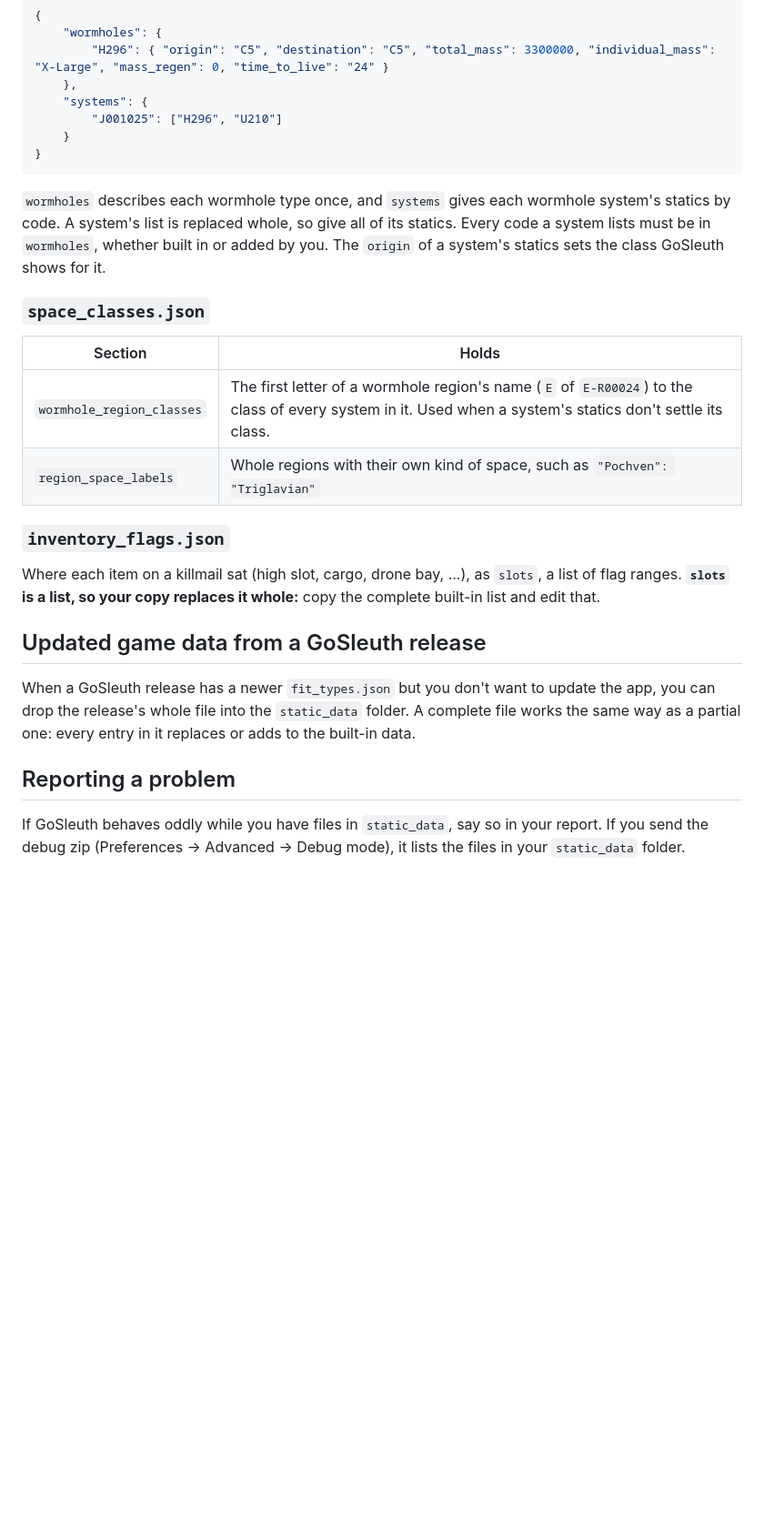
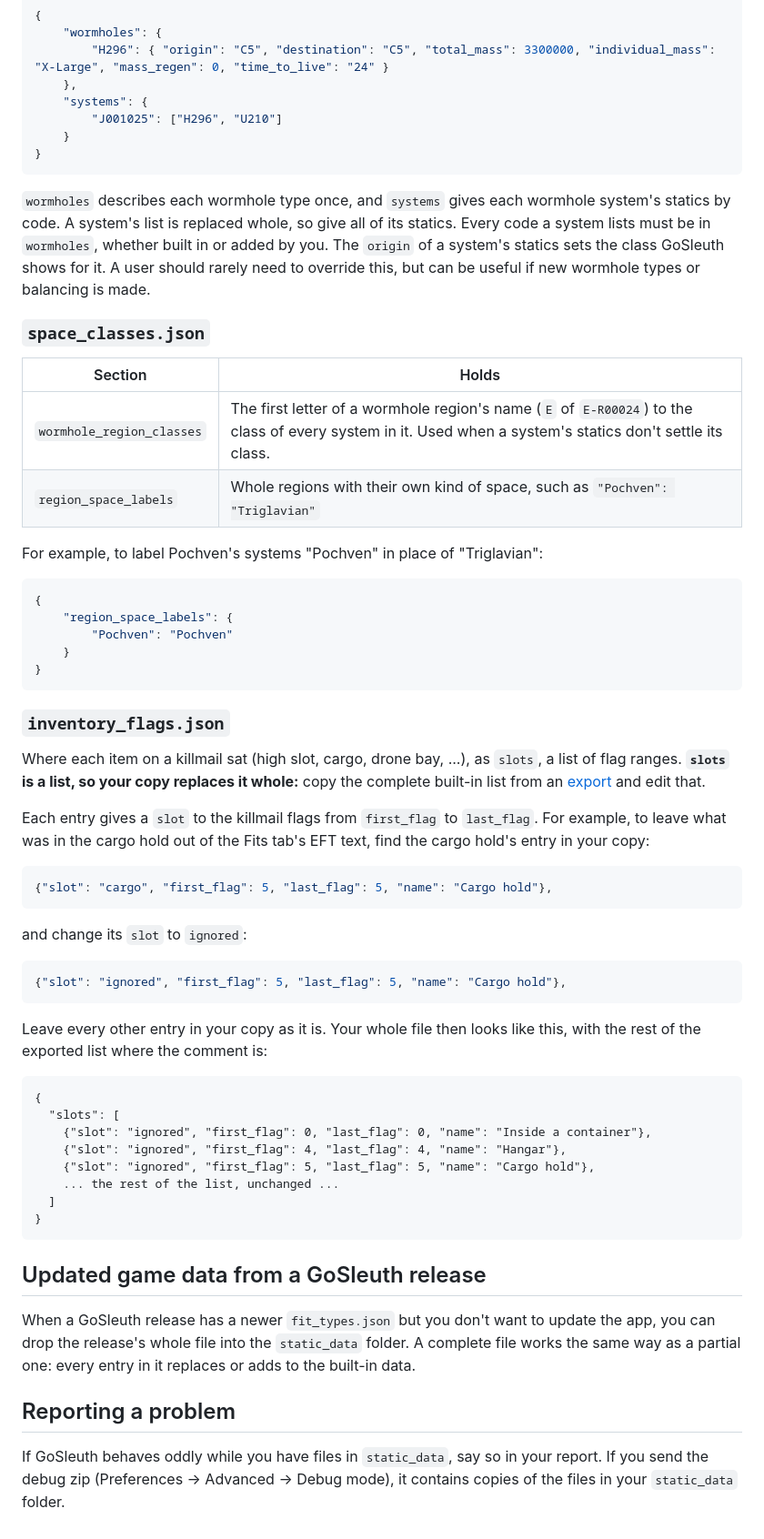
Before and after one commit to lynkfox/eve-gosleuth, a Markdown page: docs/static-data-overrides.md, the part around one of its changes. Shown at 91% size. Drawn GitHub-style; blank space fills up the shorter version.

Commit message:
docs(static-data): an example for every file, and notes on when each needs changing
Co-Authored-By: Claude Opus 5.5 <noreply@anthropic.com>

````diff
--- a/docs/static-data-overrides.md
+++ b/docs/static-data-overrides.md
@@ -203,7 +243,7 @@ At the top of the file:
 }
 ```
 
-`wormholes` describes each wormhole type once, and `systems` gives each wormhole system's statics by code. A system's list is replaced whole, so give all of its statics. Every code a system lists must be in `wormholes`, whether built in or added by you. The `origin` of a system's statics sets the class GoSleuth shows for it.
+`wormholes` describes each wormhole type once, and `systems` gives each wormhole system's statics by code. A system's list is replaced whole, so give all of its statics. Every code a system lists must be in `wormholes`, whether built in or added by you. The `origin` of a system's statics sets the class GoSleuth shows for it. A user should rarely need to override this, but can be useful if new wormhole types or balancing is made.
 
 ### `space_classes.json`
 
@@ -212,9 +252,44 @@ At the top of the file:
 | `wormhole_region_classes` | The first letter of a wormhole region's name (`E` of `E-R00024`) to the class of every system in it. Used when a system's statics don't settle its class. |
 | `region_space_labels` | Whole regions with their own kind of space, such as `"Pochven": "Triglavian"` |
 
+For example, to label Pochven's systems "Pochven" in place of "Triglavian":
+
+```json
+{
+    "region_space_labels": {
+        "Pochven": "Pochven"
+    }
+}
+```
+
 ### `inventory_flags.json`
 
-Where each item on a killmail sat (high slot, cargo, drone bay, ...), as `slots`, a list of flag ranges. **`slots` is a list, so your copy replaces it whole:** copy the complete built-in list and edit that.
+Where each item on a killmail sat (high slot, cargo, drone bay, ...), as `slots`, a list of flag ranges. **`slots` is a list, so your copy replaces it whole:** copy the complete built-in list from an [export](#seeing-the-data-in-full) and edit that.
+
+Each entry gives a `slot` to the killmail flags from `first_flag` to `last_flag`. For example, to leave what was in the cargo hold out of the Fits tab's EFT text, find the cargo hold's entry in your copy:
+
+```json
+{"slot": "cargo", "first_flag": 5, "last_flag": 5, "name": "Cargo hold"},
+```
+
+and change its `slot` to `ignored`:
+
+```json
+{"slot": "ignored", "first_flag": 5, "last_flag": 5, "name": "Cargo hold"},
+```
+
+Leave every other entry in your copy as it is. Your whole file then looks like this, with the rest of the exported list where the comment is:
+
+```
+{
+  "slots": [
+    {"slot": "ignored", "first_flag": 0, "last_flag": 0, "name": "Inside a container"},
+    {"slot": "ignored", "first_flag": 4, "last_flag": 4, "name": "Hangar"},
+    {"slot": "ignored", "first_flag": 5, "last_flag": 5, "name": "Cargo hold"},
+    ... the rest of the list, unchanged ...
+  ]
+}
+```
 
 ## Updated game data from a GoSleuth release
 
@@ -222,4 +297,4 @@ When a GoSleuth release has a newer `fit_types.json` but you don't want to updat
 
 ## Reporting a problem
 
-If GoSleuth behaves oddly while you have files in `static_data`, say so in your report. If you send the debug zip (Preferences → Advanced → Debug mode), it lists the files in your `static_data` folder.
+If GoSleuth behaves oddly while you have files in `static_data`, say so in your report. If you send the debug zip (Preferences → Advanced → Debug mode), it contains copies of the files in your `static_data` folder.
````
Also changed, not shown: other parts of docs/static-data-overrides.md (+43 -3 lines).
